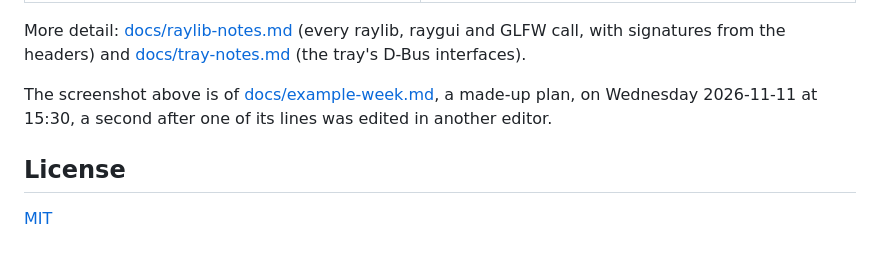
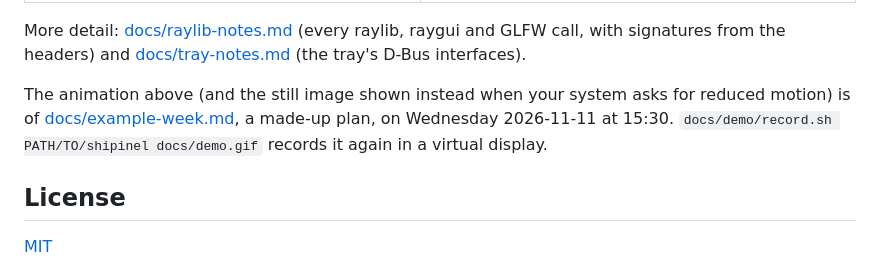
Before and after one commit to fabiosammy/shipinel, a Markdown page: README.md, the part around one of its changes. GitHub-like rendering.

```diff
--- a/README.md
+++ b/README.md
@@ -381,9 +384,10 @@ More detail: [docs/raylib-notes.md](docs/raylib-notes.md) (every raylib,
 raygui and GLFW call, with signatures from the headers) and
 [docs/tray-notes.md](docs/tray-notes.md) (the tray's D-Bus interfaces).
 
-The screenshot above is of [docs/example-week.md](docs/example-week.md), a
-made-up plan, on Wednesday 2026-11-11 at 15:30, a second after one of its
-lines was edited in another editor.
+The animation above (and the still image shown instead when your system
+asks for reduced motion) is of [docs/example-week.md](docs/example-week.md),
+a made-up plan, on Wednesday 2026-11-11 at 15:30. `docs/demo/record.sh
+PATH/TO/shipinel docs/demo.gif` records it again in a virtual display.
 
 ## License
 
```
Also changed, not shown: other parts of README.md (+4 -1 lines), CLAUDE.md (+4 -2 lines), docs/development.md (+12 -0 lines), docs/demo.gif (added), 3 other files.
